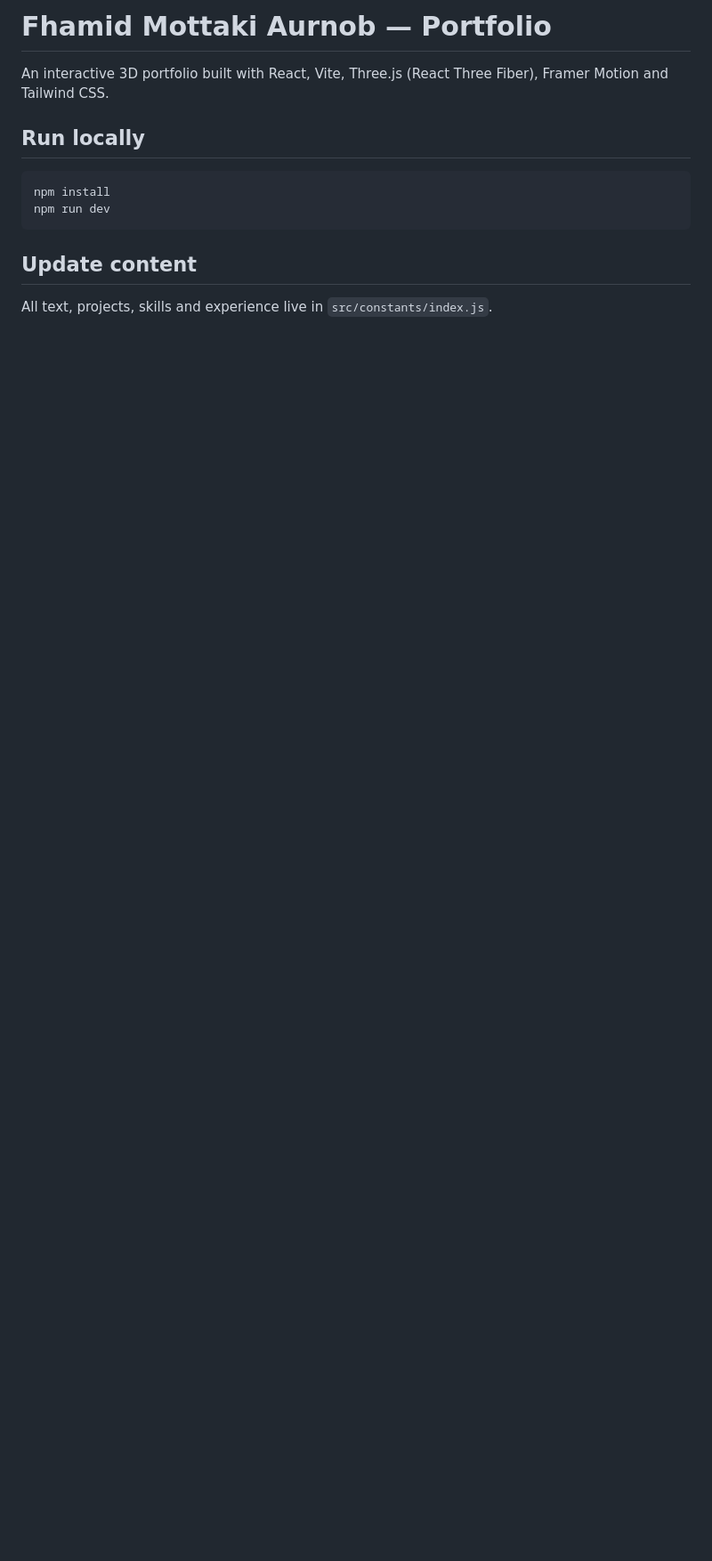
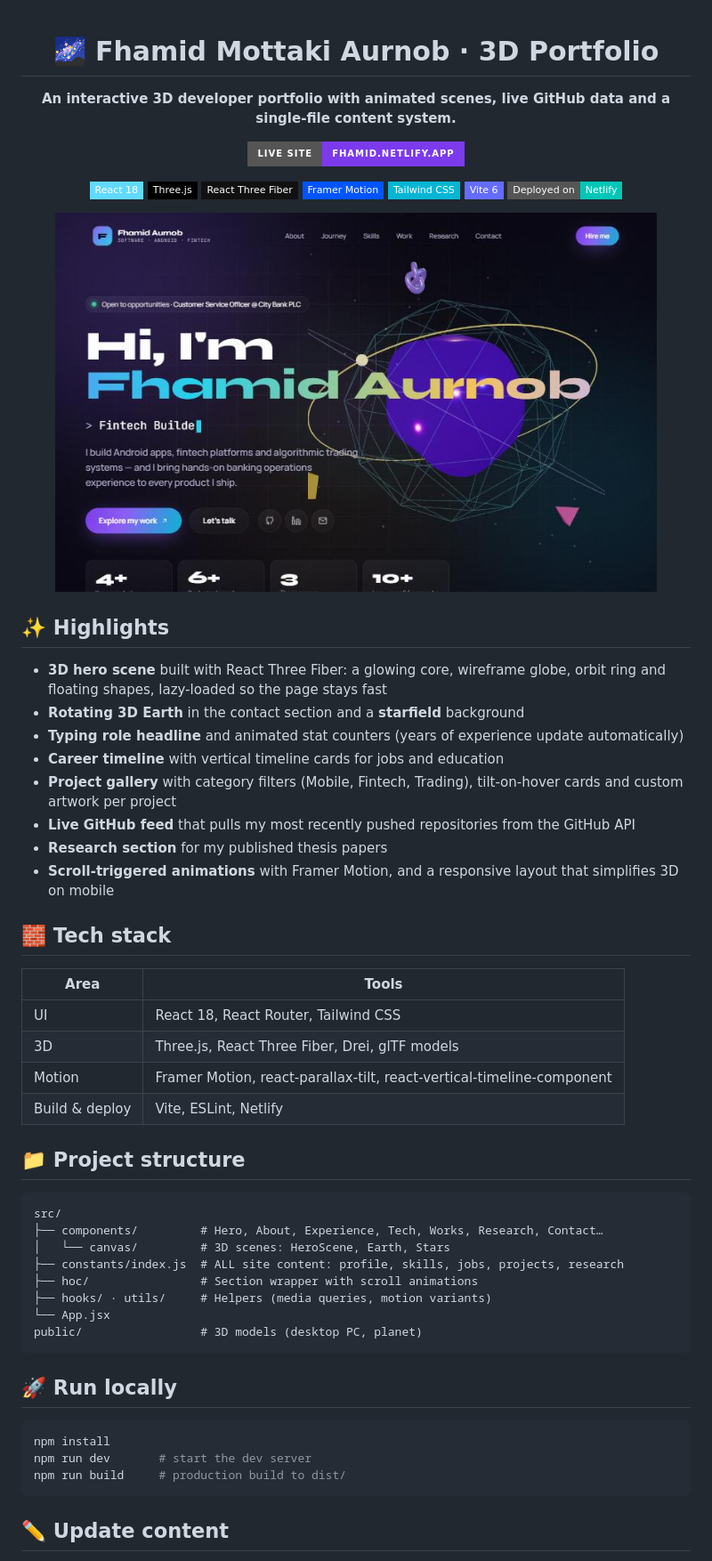
Before and after one commit to FhamidAurnob/Portfolio_3D, a Markdown page: README.md, the part around one of its changes. Shown at 89% size. GitHub-like rendering; pictures changed too: docs/preview.jpg (added); badges without logos; blank space fills up the shorter version.

Commit message:
Polish README for portfolio showcase (#1)
Claude-Session: https://claude.ai/code/session_01KenRzAreQU8oygs7c19DaK

Co-authored-by: Claude <noreply@anthropic.com>

````diff
--- a/README.md
+++ b/README.md
@@ -1,13 +1,63 @@
-# Fhamid Mottaki Aurnob — Portfolio
+<div align="center">
 
-An interactive 3D portfolio built with React, Vite, Three.js (React Three Fiber), Framer Motion and Tailwind CSS.
+# 🌌 Fhamid Mottaki Aurnob · 3D Portfolio
 
-## Run locally
+**An interactive 3D developer portfolio with animated scenes, live GitHub data and a single-file content system.**
+
+<a href="https://fhamid.netlify.app"><img src="https://img.shields.io/badge/Live%20site-fhamid.netlify.app-7C3AED?style=for-the-badge&logo=netlify&logoColor=white" alt="Live site" /></a>
+
+![React](https://img.shields.io/badge/React%2018-61DAFB?style=flat-square&logo=react&logoColor=black)
+![Three.js](https://img.shields.io/badge/Three.js-000000?style=flat-square&logo=threedotjs&logoColor=white)
+![React Three Fiber](https://img.shields.io/badge/React%20Three%20Fiber-111111?style=flat-square&logo=react&logoColor=61DAFB)
+![Framer Motion](https://img.shields.io/badge/Framer%20Motion-0055FF?style=flat-square&logo=framer&logoColor=white)
+![Tailwind CSS](https://img.shields.io/badge/Tailwind%20CSS-06B6D4?style=flat-square&logo=tailwindcss&logoColor=white)
+![Vite](https://img.shields.io/badge/Vite%206-646CFF?style=flat-square&logo=vite&logoColor=white)
+![Netlify](https://img.shields.io/badge/Deployed%20on-Netlify-00C7B7?style=flat-square&logo=netlify&logoColor=white)
+
+<a href="https://fhamid.netlify.app"><img src="docs/preview.jpg" width="90%" alt="Portfolio hero section" /></a>
+
+</div>
+
+## ✨ Highlights
+
+- **3D hero scene** built with React Three Fiber: a glowing core, wireframe globe, orbit ring and floating shapes, lazy-loaded so the page stays fast
+- **Rotating 3D Earth** in the contact section and a **starfield** background
+- **Typing role headline** and animated stat counters (years of experience update automatically)
+- **Career timeline** with vertical timeline cards for jobs and education
+- **Project gallery** with category filters (Mobile, Fintech, Trading), tilt-on-hover cards and custom artwork per project
+- **Live GitHub feed** that pulls my most recently pushed repositories from the GitHub API
+- **Research section** for my published thesis papers
+- **Scroll-triggered animations** with Framer Motion, and a responsive layout that simplifies 3D on mobile
+
+## 🧱 Tech stack
+
+| Area | Tools |
+|---|---|
+| UI | React 18, React Router, Tailwind CSS |
+| 3D | Three.js, React Three Fiber, Drei, glTF models |
+| Motion | Framer Motion, react-parallax-tilt, react-vertical-timeline-component |
+| Build & deploy | Vite, ESLint, Netlify |
+
+## 📁 Project structure
+
+```
+src/
+├── components/         # Hero, About, Experience, Tech, Works, Research, Contact…
+│   └── canvas/         # 3D scenes: HeroScene, Earth, Stars
+├── constants/index.js  # ALL site content: profile, skills, jobs, projects, research
+├── hoc/                # Section wrapper with scroll animations
+├── hooks/ · utils/     # Helpers (media queries, motion variants)
+└── App.jsx
+public/                 # 3D models (desktop PC, planet)
+```
+
+## 🚀 Run locally
+
 ```bash
 npm install
-npm run dev
+npm run dev       # start the dev server
+npm run build     # production build to dist/
 ```
 
-## Update content
-All text, projects, skills and experience live in `src/constants/index.js`.
+## ✏️ Update content
 
````
Also changed, not shown: other parts of README.md (+11 -2 lines).
